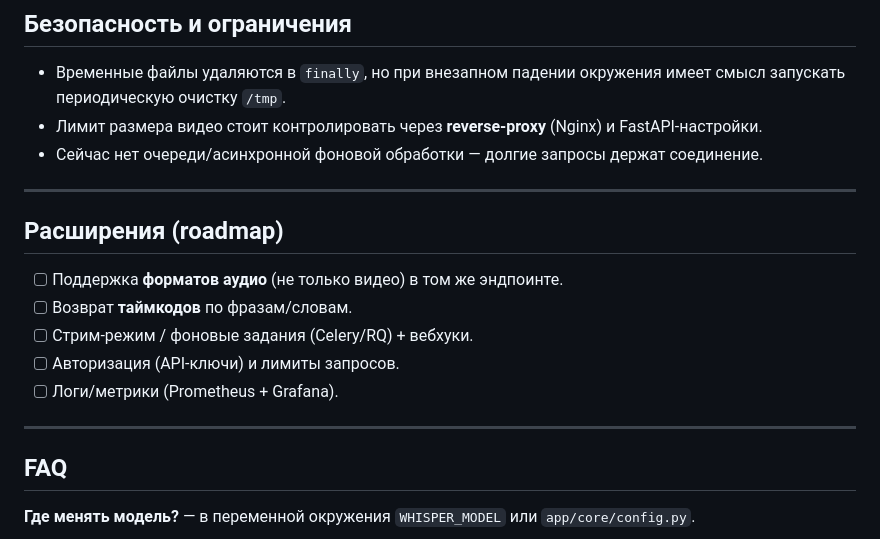
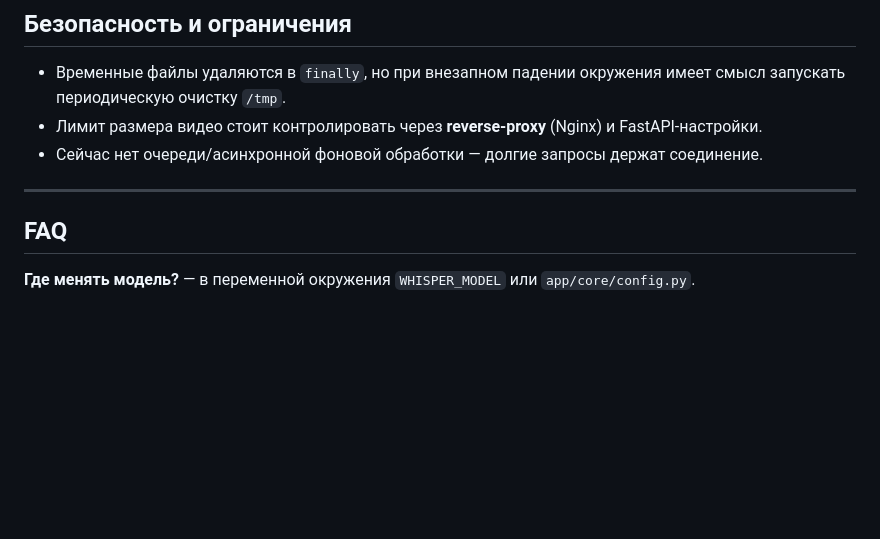
Before and after one commit to Sinka-ai/Sparq_voice_recognition, a Markdown page: README.md, the part around the change. Rendered like a GitHub page; blank space fills up the shorter version.

```diff
--- a/README.md
+++ b/README.md
@@ -159,14 +159,6 @@ pytest -q
 
 ---
 
-## Расширения (roadmap)
-- [ ] Поддержка **форматов аудио** (не только видео) в том же эндпоинте.
-- [ ] Возврат **таймкодов** по фразам/словам.
-- [ ] Стрим‑режим / фоновые задания (Celery/RQ) + вебхуки.
-- [ ] Авторизация (API‑ключи) и лимиты запросов.
-- [ ] Логи/метрики (Prometheus + Grafana).
-
----
 
 ## FAQ
 **Где менять модель?** — в переменной окружения `WHISPER_MODEL` или `app/core/config.py`.
```
